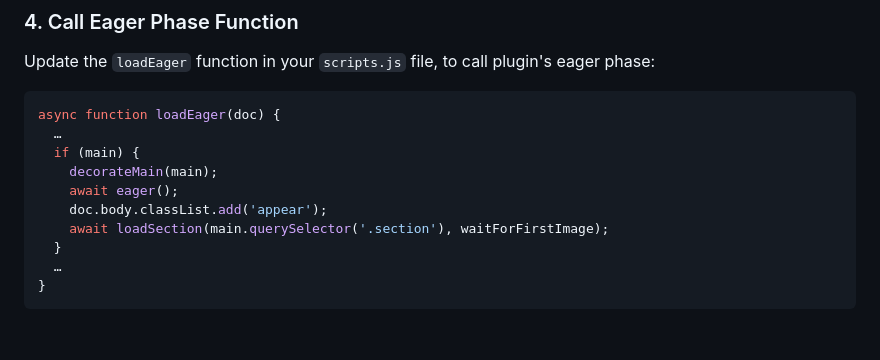
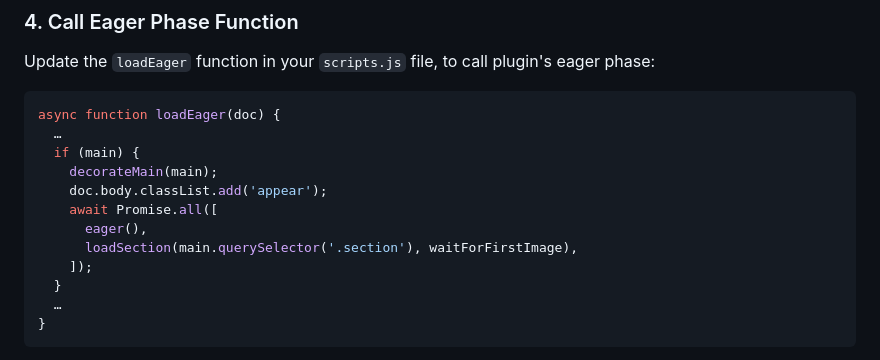
Before and after one commit to adobe-rnd/aem-gtm-martech, a Markdown page: README.md, the part around the change. Rendered like a GitHub page; blank space fills up the shorter version.

Commit message:
Update README.md
Co-authored-by: Julien Ramboz <ramboz@users.noreply.github.com>

```diff
--- a/README.md
+++ b/README.md
@@ -145,9 +145,11 @@ async function loadEager(doc) {
   …
   if (main) {
     decorateMain(main);
-    await eager();
     doc.body.classList.add('appear');
-    await loadSection(main.querySelector('.section'), waitForFirstImage);
+    await Promise.all([
+      eager(),
+      loadSection(main.querySelector('.section'), waitForFirstImage),
+    ]);
   }
   …
 }
```
